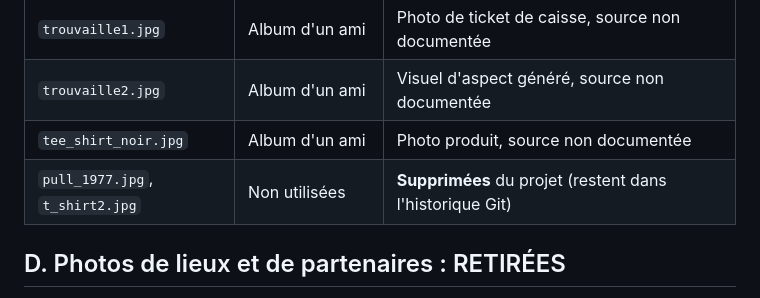
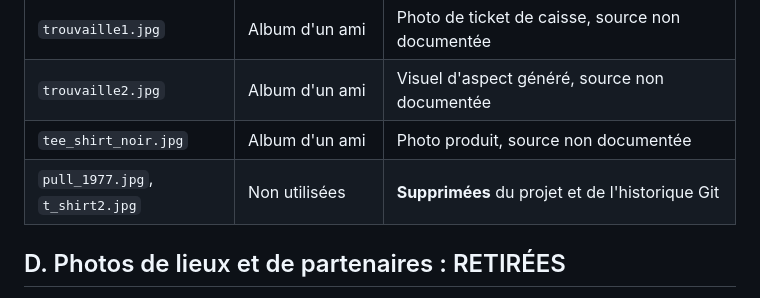
Before and after one commit to LoanPleurmeauBonnin/plan-malin, a Markdown page: docs/IMAGES.md, the part around the change. Rendered like a GitHub page.

```diff
--- a/docs/IMAGES.md
+++ b/docs/IMAGES.md
@@ -24,7 +24,7 @@ Inventaire initial des 32 fichiers de `assets/img/` (12 octobre 2026) ; **les 20
 | `trouvaille1.jpg` | Album d'un ami | Photo de ticket de caisse, source non documentée |
 | `trouvaille2.jpg` | Album d'un ami | Visuel d'aspect généré, source non documentée |
 | `tee_shirt_noir.jpg` | Album d'un ami | Photo produit, source non documentée |
-| `pull_1977.jpg`, `t_shirt2.jpg` | Non utilisées | **Supprimées** du projet (restent dans l'historique Git) |
+| `pull_1977.jpg`, `t_shirt2.jpg` | Non utilisées | **Supprimées** du projet et de l'historique Git |
 
 ## D. Photos de lieux et de partenaires : RETIRÉES
 
```
Also changed, not shown: docs/IMPROVEMENTS.md (+1 -1 lines).
